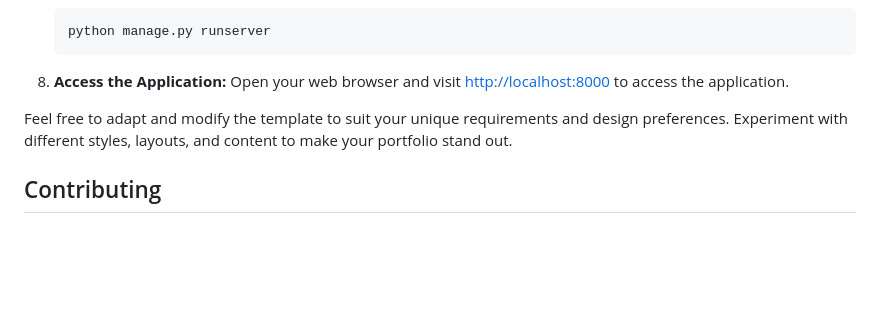
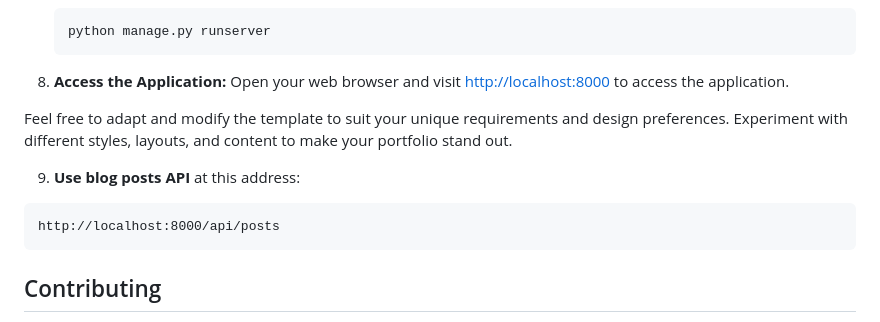
Before and after one commit to pouyanze/portfolio, a Markdown page: readme.md, the part around the change. GitHub-like rendering; blank space fills up the shorter version.

Commit message:
add API address to readme

````diff
--- a/readme.md
+++ b/readme.md
@@ -57,6 +57,10 @@ To use the Portfolio template, follow these steps:
 
 Feel free to adapt and modify the template to suit your unique requirements and design preferences. Experiment with different styles, layouts, and content to make your portfolio stand out.
 
+9. **Use blog posts API** at this address:
+```
+http://localhost:8000/api/posts
+```
 ## Contributing
 
 Contributions to the Portfolio project are welcome! If you have any suggestions, bug reports, or feature requests, please open an issue on the project's GitHub repository.
````
